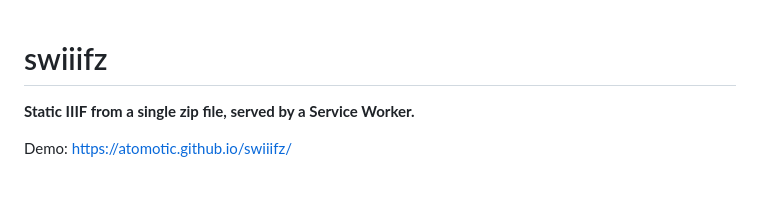
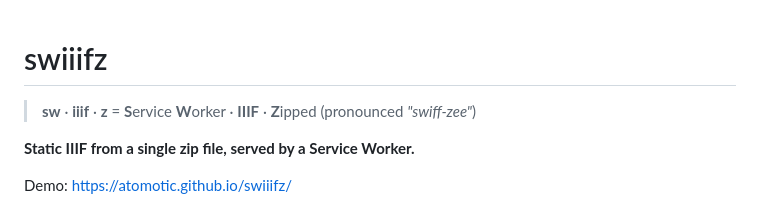
Before and after one commit to atomotic/swiiifz, a Markdown page: README.md, the part around the change. Drawn GitHub-style; blank space fills up the shorter version.

```diff
--- a/README.md
+++ b/README.md
@@ -1,4 +1,7 @@
 # swiiifz
+
+> **sw** · **iiif** · **z** = **S**ervice **W**orker · **IIIF** · **Z**ipped
+> (pronounced *"swiff-zee"*)
 
 **Static IIIF from a single zip file, served by a Service Worker.**
 
```
